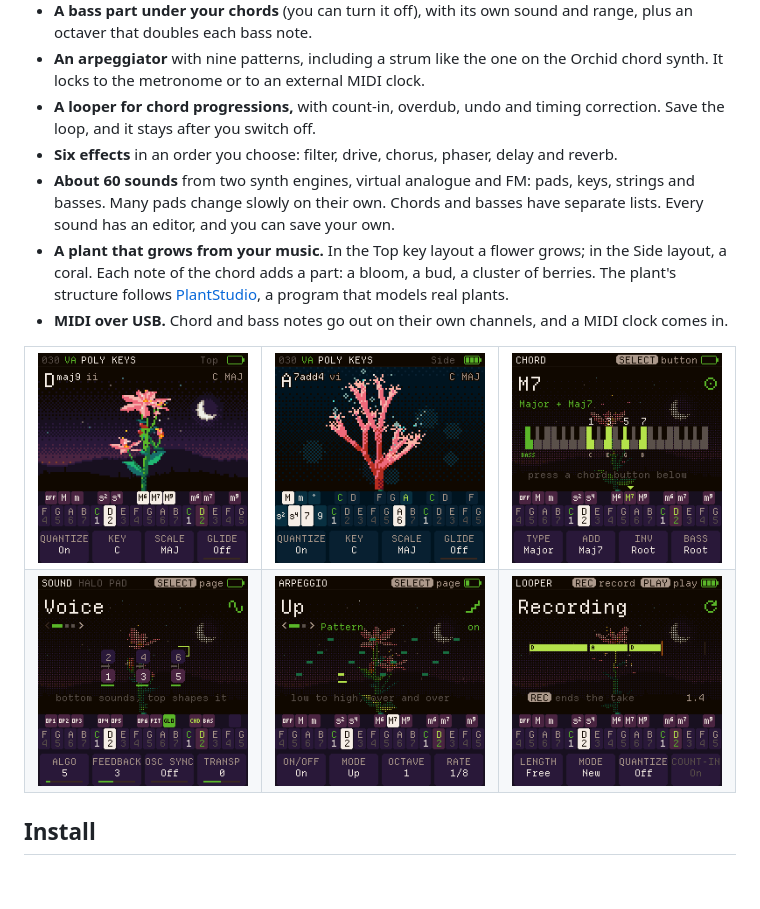
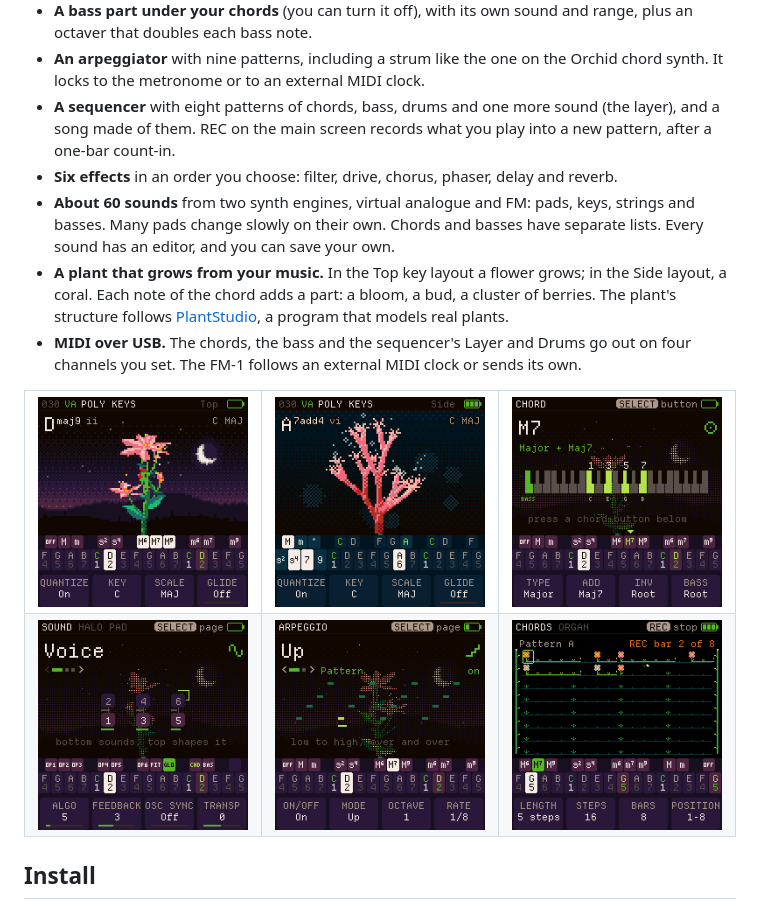
Before and after one commit to FicusFicusov/CoralFlower, a Markdown page: README.md, the part around the change. GitHub-like rendering; pictures changed too: docs/images/looper.png (deleted), docs/images/take.png (added); blank space fills up the shorter version.

Commit message:
Site and README: CoralFlower 0.4 (v0.4, sha256 checked)
- The installer's list: 0.4 first, its sha256 checked against the
  release's SHA256SUMS, with the copywriter's title and three notes.
- The Looper card becomes "Record a take", with a shot of a take being
  recorded into a new pattern's Chords track (docs/images/take.png;
  looper.png goes).
- "loops" -> "patterns" in the backup texts; "Stop any loop first."
  goes (0.4 never waits for playback; the installer's own busy message
  stays for firmware that still has a looper).
- README: the looper bullet becomes a sequencer bullet, the MIDI line
  names the four channels and the clock in or out, the image row shows
  the take.

Co-Authored-By: Claude Opus 5.5 <noreply@anthropic.com>

```diff
--- a/README.md
+++ b/README.md
@@ -31,8 +31,8 @@ before you install anything.
 - **A bass part under your chords** (you can turn it off), with its own sound and range, plus an octaver that doubles each bass note.
 - **An arpeggiator** with nine patterns, including a strum like the one on the Orchid chord synth. It locks to the
   metronome or to an external MIDI clock.
-- **A looper for chord progressions,** with count-in, overdub, undo and timing correction. Save the loop, and it
-  stays after you switch off.
+- **A sequencer** with eight patterns of chords, bass, drums and one more sound (the layer), and a song made of them.
+  REC on the main screen records what you play into a new pattern, after a one-bar count-in.
 - **Six effects** in an order you choose: filter, drive, chorus, phaser, delay and reverb.
 - **About 60 sounds** from two synth engines, virtual analogue and FM: pads, keys, strings and basses. Many pads
   change slowly on their own. Chords and basses have separate lists. Every sound has an editor, and you can save your
@@ -40,7 +40,8 @@ before you install anything.
 - **A plant that grows from your music.** In the Top key layout a flower grows; in the Side layout, a coral.
   Each note of the chord adds a part: a bloom, a bud, a cluster of berries. The plant's structure follows
   [PlantStudio](https://github.com/pdfernhout/PlantStudio), a program that models real plants.
-- **MIDI over USB.** Chord and bass notes go out on their own channels, and a MIDI clock comes in.
+- **MIDI over USB.** The chords, the bass and the sequencer's Layer and Drums go out on four channels you set. The
+  FM-1 follows an external MIDI clock or sends its own.
 
 <table>
   <tr>
@@ -51,7 +52,7 @@ before you install anything.
   <tr>
     <td><img src="docs/images/fm-voice.png" width="260" alt="The FM editor: the algorithm's operators"></td>
     <td><img src="docs/images/arp.png" width="260" alt="ARPEGGIO: the pattern as a little piano roll"></td>
-    <td><img src="docs/images/looper.png" width="260" alt="LOOPER: a take being recorded"></td>
+    <td><img src="docs/images/take.png" width="260" alt="A take being recorded into a new pattern's Chords track"></td>
   </tr>
 </table>
 
```
Also changed, not shown: 2 other files.
